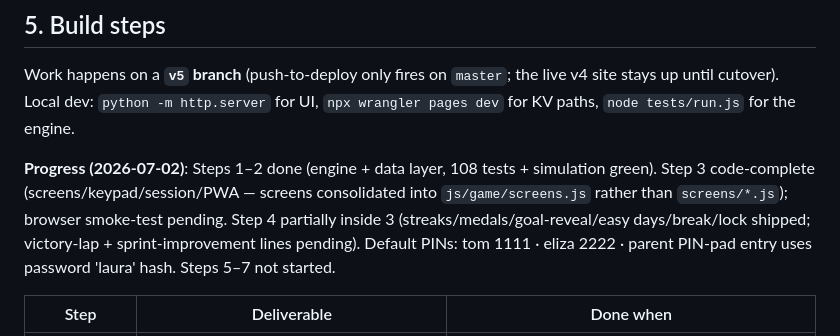
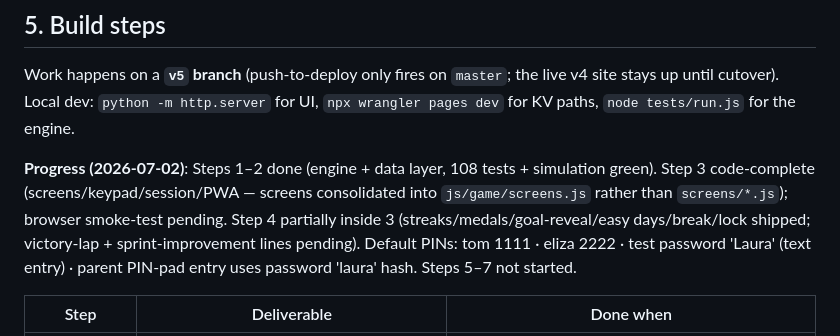
Before and after one commit to patrickmagee/rewardmaths, a Markdown page: docs/REWRITE.md, the part around the change. Rendered like a GitHub page.

Commit message:
docs: record test-account typed password in REWRITE.md
Co-Authored-By: Claude Fable 5 <noreply@anthropic.com>
Claude-Session: https://claude.ai/code/session_01VdKrSE9ZGyfZvFhsZF15VL

```diff
--- a/docs/REWRITE.md
+++ b/docs/REWRITE.md
@@ -119,8 +119,8 @@ simulation green). Step 3 code-complete (screens/keypad/session/PWA — screens
 consolidated into `js/game/screens.js` rather than `screens/*.js`); browser
 smoke-test pending. Step 4 partially inside 3 (streaks/medals/goal-reveal/easy
 days/break/lock shipped; victory-lap + sprint-improvement lines pending).
-Default PINs: tom 1111 · eliza 2222 · parent PIN-pad entry uses password
-'laura' hash. Steps 5–7 not started.
+Default PINs: tom 1111 · eliza 2222 · test password 'Laura' (text entry) ·
+parent PIN-pad entry uses password 'laura' hash. Steps 5–7 not started.
 
 | Step | Deliverable | Done when |
 |---|---|---|
```
